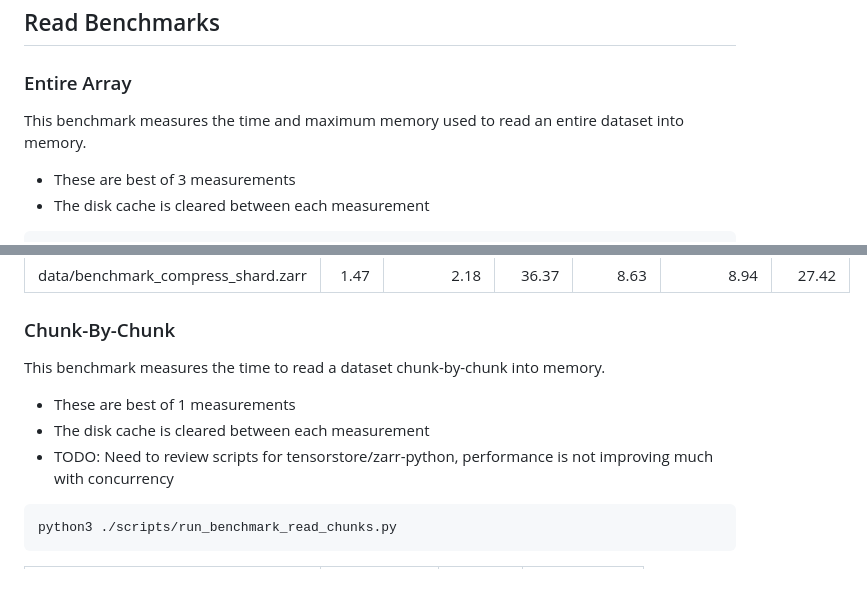
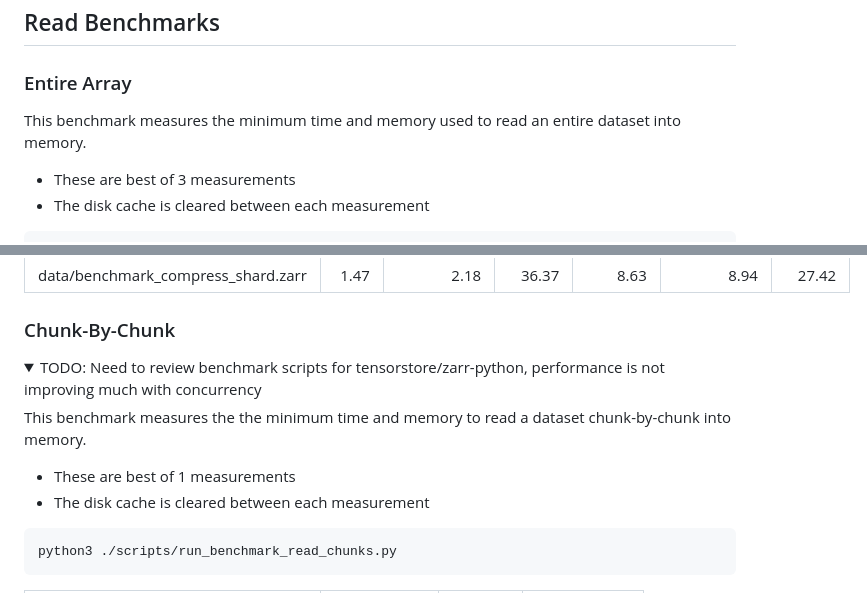
Before and after one commit to LDeakin/zarrs_tools, a Markdown page: docs/benchmarks.md, 2 parts joined by grey strips. Drawn GitHub-style; folded sections open.

Commit message:
Minimise chunk-by-chunk benchmarks

````diff
--- a/docs/benchmarks.md
+++ b/docs/benchmarks.md
@@ -42,7 +42,7 @@ Benchmark data is generated with `scripts/generate_benchmark_array.py` as follow
 ## Read Benchmarks
 
 ### Entire Array
-This benchmark measures the time and maximum memory used to read an entire dataset into memory.
+This benchmark measures the minimum time and memory used to read an entire dataset into memory.
  - These are best of 3 measurements
  - The disk cache is cleared between each measurement
 
@@ -57,10 +57,12 @@ python3 ./scripts/run_benchmark_read_all.py
 | data/benchmark_compress_shard.zarr |                        1.47 |                        2.18 |                36.37 |                           8.63 |                        8.94 |                27.42 |
 
 ### Chunk-By-Chunk
-This benchmark measures the time to read a dataset chunk-by-chunk into memory.
+<details>
+<summary>TODO: Need to review benchmark scripts for tensorstore/zarr-python, performance is not improving much with concurrency</summary>
+
+This benchmark measures the the minimum time and memory to read a dataset chunk-by-chunk into memory.
  - These are best of 1 measurements
  - The disk cache is cleared between each measurement
- - TODO: Need to review scripts for tensorstore/zarr-python, performance is not improving much with concurrency
 
 ```bash
 python3 ./scripts/run_benchmark_read_chunks.py
````
Also changed, not shown: other parts of docs/benchmarks.md (+2 -0 lines).
